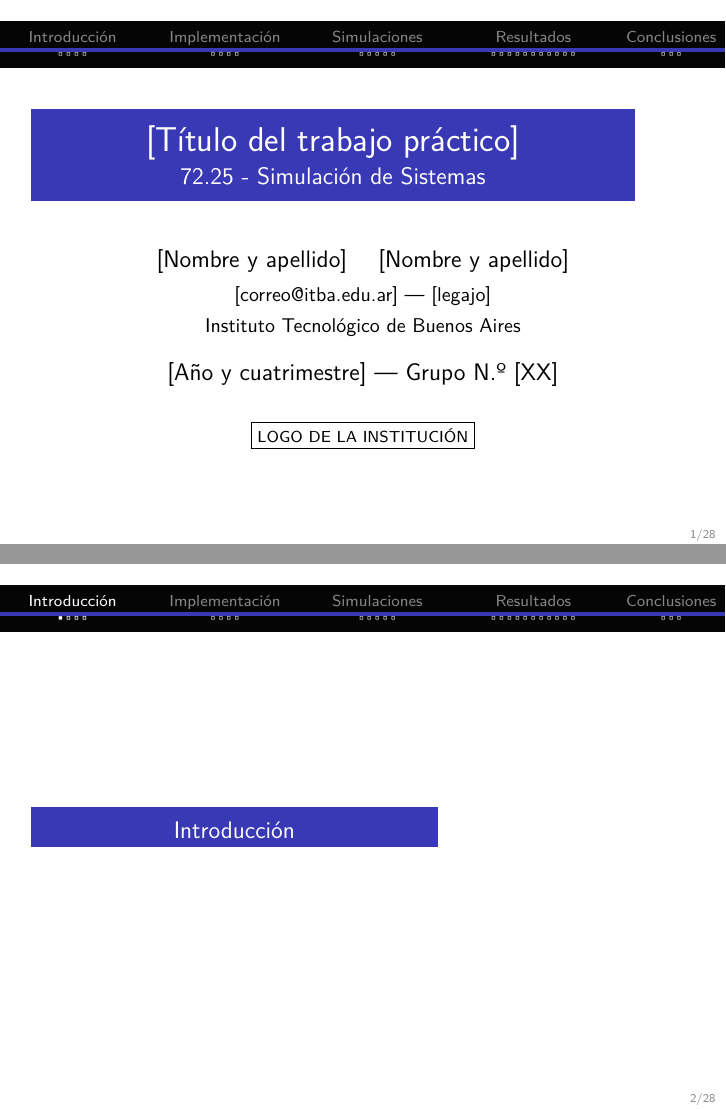
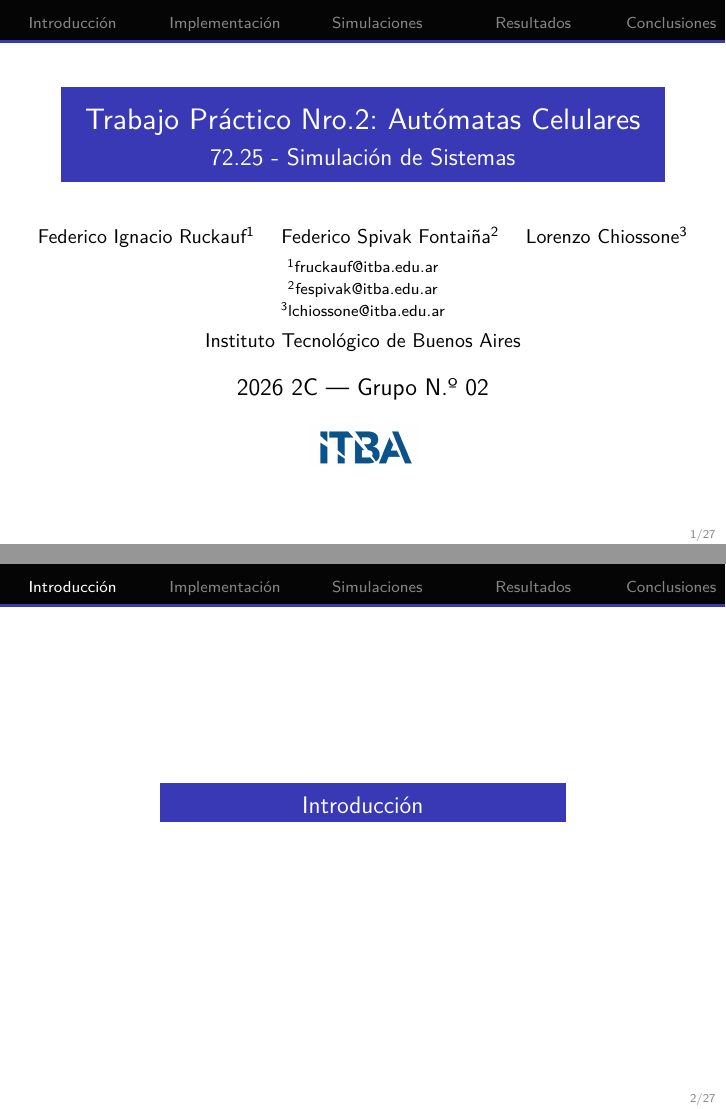
Before and after one commit to Fedir03/Simulacion-De-Sistemas, LaTeX slides (TP2/presentacion/template_presentacion_tp2.tex): pages 1 and 2 of 28 before the commit and pages 1 and 2 of 27 after it, joined at a grey line. Compiled offline with pdfLaTeX.

Commit message:
feat:adjustments to presentation template

```diff
--- a/TP2/presentacion/template_presentacion_tp2.tex
+++ b/TP2/presentacion/template_presentacion_tp2.tex
@@ -18,7 +18,6 @@
 \definecolor{TPBlueDark}{HTML}{29298A}
 \definecolor{TPBlack}{HTML}{050505}
 \definecolor{TPNavGray}{HTML}{858585}
-\definecolor{TPNavDotGray}{HTML}{C4C4C4}
 \definecolor{TPLight}{HTML}{E9E9F2}
 \definecolor{TPPlaceholder}{HTML}{F4F4F7}
 
@@ -31,6 +30,7 @@
 \setbeamercolor{databox title}{fg=white,bg=TPBlueDark}
 \setbeamercolor{databox body}{fg=black,bg=TPLight}
 \setbeamercolor{algorithm box}{fg=black,bg=white}
+\setbeamercolor{headline navigation}{fg=TPNavGray,bg=TPBlack}
 \setbeamertemplate{items}[circle]
 \setbeamertemplate{navigation symbols}{}
 
@@ -40,11 +40,15 @@
 \setbeamerfont{itemize/enumerate subbody}{size=\small}
 
 % ---------- Metadatos: completar ----------
-\title{[Título del trabajo práctico]}
+\title{Trabajo Práctico Nro.2: Autómatas Celulares}
 \subtitle{72.25 - Simulación de Sistemas}
-\author{[Nombre y apellido] \and [Nombre y apellido]}
+\author{%
+  Federico Ignacio Ruckauf\texorpdfstring{\textsuperscript{1}}{1}
+  \and Federico Spivak Fontaiña\texorpdfstring{\textsuperscript{2}}{2}
+  \and Lorenzo Chiossone\texorpdfstring{\textsuperscript{3}}{3}%
+}
 \institute{Instituto Tecnológico de Buenos Aires}
-\date{[Año y cuatrimestre] --- Grupo N.º [XX]}
+\date{2026 2C --- Grupo N.º 02}
 
 % Si existe logo_itba.png o logo_itba.pdf junto al .tex, se inserta.
 \newcommand{\institutionlogo}{%
@@ -55,75 +59,42 @@
   }%
 }
 
-% ---------- Barra superior con progreso por sección ----------
+% ---------- Barra superior por sección ----------
 % Rangos de diapositivas del template:
-% Introducción 2--5 | Implementación 6--9 | Simulaciones 10--14
-% Resultados 15--25 | Conclusiones 26--28
-\makeatletter
-\newcommand{\TPnavdot}[2]{%
-  \makebox[0.14cm][c]{%
-    \raisebox{0.05ex}{\textcolor{#1}{\fontsize{6}{6}\selectfont #2}}}%
-}
-
-\newcommand{\navblock}[5]{%
-  % #1 ancho, #2 nombre, #3 inicio, #4 cantidad, #5 fin
-  \begin{minipage}[c][0.82cm][c]{#1\paperwidth}
-    \centering
+% Introducción 2--4 | Implementación 5--8 | Simulaciones 9--13
+% Resultados 14--24 | Conclusiones 25--27
+\newcommand{\navblock}[4]{%
+  % #1 ancho, #2 nombre, #3 inicio, #4 fin
+  \makebox[#1\paperwidth][c]{%
     \ifnum\insertframenumber>1
       \ifnum\insertframenumber<#3
-        {\color{TPNavGray}\scriptsize #2\par}
+        {\color{TPNavGray}\scriptsize\strut #2}%
       \else
-        \ifnum\insertframenumber>#5
-          {\color{TPNavGray}\scriptsize #2\par}
+        \ifnum\insertframenumber>#4
+          {\color{TPNavGray}\scriptsize\strut #2}%
         \else
-          {\color{white}\scriptsize #2\par}
+          {\color{white}\scriptsize\strut #2}%
         \fi
       \fi
     \else
-      {\color{TPNavGray}\scriptsize #2\par}
+      {\color{TPNavGray}\scriptsize\strut #2}%
     \fi
-    \vspace{0.03cm}
-    \@tempcnta=0
-    \loop
-      \advance\@tempcnta by 1
-      \@tempcntb=#3
-      \advance\@tempcntb by \@tempcnta
-      \advance\@tempcntb by -1
-      \ifnum\insertframenumber<#3
-        \TPnavdot{TPNavDotGray}{\textopenbullet}%
-      \else
-        \ifnum\insertframenumber>#5
-          \TPnavdot{TPNavDotGray}{\textbullet}%
-        \else
-          \ifnum\insertframenumber<\@tempcntb
-            \TPnavdot{white}{\textopenbullet}%
-          \else
-            \TPnavdot{white}{\textbullet}%
-          \fi
-        \fi
-      \fi
-    \ifnum\@tempcnta<#4
-    \repeat
-  \end{minipage}%
+  }%
 }
-\makeatother
 
 \setbeamertemplate{headline}{%
   \leavevmode
-  \hbox{%
-    \begin{beamercolorbox}[wd=\paperwidth,ht=0.84cm,dp=0cm]{normal text}%
-      \begingroup\setlength{\fboxsep}{0pt}\colorbox{TPBlack}{%
-        \hbox to \paperwidth{%
-          \navblock{0.20}{Introducción}{2}{4}{5}%
-          \navblock{0.22}{Implementación}{6}{4}{9}%
-          \navblock{0.20}{Simulaciones}{10}{5}{14}%
-          \navblock{0.23}{Resultados}{15}{11}{25}%
-          \navblock{0.15}{Conclusiones}{26}{3}{28}%
+  \begin{beamercolorbox}[wd=\paperwidth,ht=0.50cm,dp=0.20cm]{headline navigation}%
+    \makebox[\paperwidth][l]{%
+      \navblock{0.20}{Introducción}{2}{4}%
+      \navblock{0.22}{Implementación}{5}{8}%
+      \navblock{0.20}{Simulaciones}{9}{13}%
+      \navblock{0.23}{Resultados}{14}{24}%
+      \navblock{0.15}{Conclusiones}{25}{27}%
     }%
-      }\endgroup%
   \end{beamercolorbox}%
-  }
-  \begin{beamercolorbox}[wd=\paperwidth,ht=0.08cm,dp=0cm]{frametitle}\end{beamercolorbox}
+  \par\nointerlineskip
+  \begin{beamercolorbox}[wd=\paperwidth,ht=0.05cm,dp=0cm]{frametitle}\end{beamercolorbox}%
 }
 
 \setbeamertemplate{frametitle}{%
@@ -145,12 +116,12 @@
 
 % ---------- Componentes reutilizables ----------
 \newcommand{\sectiondivider}[1]{%
-  \begin{frame}
-    \vfill
+  \begin{frame}[c]
+    \makebox[\linewidth][c]{%
       \begin{beamercolorbox}[wd=0.56\paperwidth,ht=0.55cm,dp=0.15cm,center]{frametitle}
         \large #1
-    \end{beamercolorbox}
-    \vfill
+      \end{beamercolorbox}%
+    }
   \end{frame}
 }
 
@@ -191,19 +162,25 @@
 \begin{frame}
   \vspace{0.35cm}
   \begingroup
-    \centering
+    \makebox[\linewidth][c]{%
       \begin{beamercolorbox}[wd=0.91\linewidth,sep=3mm,center]{title box}
-      {\LARGE\inserttitle\par}
+        \resizebox{0.92\linewidth}{!}{\strut\inserttitle}\par
         \vspace{1mm}
         {\large\insertsubtitle}
-    \end{beamercolorbox}
+      \end{beamercolorbox}%
+    }
     \par
   \endgroup
   \vspace{0.35cm}
   \begin{center}
-    {\large\insertauthor\par}
+    {\small\insertauthor\par}
     \vspace{0.18cm}
-    {\small [correo@itba.edu.ar] --- [legajo]\par}
+    {\scriptsize
+      \textsuperscript{1}\href{mailto:fruckauf@itba.edu.ar}{fruckauf@itba.edu.ar}\\[0.5mm]
+      \textsuperscript{2}\href{mailto:fespivak@itba.edu.ar}{fespivak@itba.edu.ar}\\[0.5mm]
+      \textsuperscript{3}\href{mailto:lchiossone@itba.edu.ar}{lchiossone@itba.edu.ar}
+      \par
+    }
     \vspace{0.13cm}
     {\small\insertinstitute\par}
     \vspace{0.35cm}
@@ -217,19 +194,7 @@
 % 2
 \sectiondivider{Introducción}
 
-% 3. Objetivo y panorama general
-\begin{frame}{Introducción}
-  \vspace{0.9cm}
-  [Nombre del modelo o sistema]:
-  \begin{itemize}
-    \item Objetivo: [objetivo principal]
-    \item Variables: [variables principales]
-    \item Observables: [observables definidos]
-    \item Contorno: [condiciones o supuestos]
-  \end{itemize}
-\end{frame}
-
-% 4. Fenómeno o sistema real
+% 3. Fenómeno o sistema real
 \begin{frame}{Sistema Real}
   \begin{columns}[T,onlytextwidth]
     \begin{column}{0.54\textwidth}
```
Also changed, not shown: TP2/presentacion/logo_itba.png (added), TP2/presentacion/template_presentacion_tp2.pdf, TP2/presentacion/template_presentacion_tp2.tex (40 more changed lines), 5 other files. Lines whose indentation alone changed are shown as unchanged.
